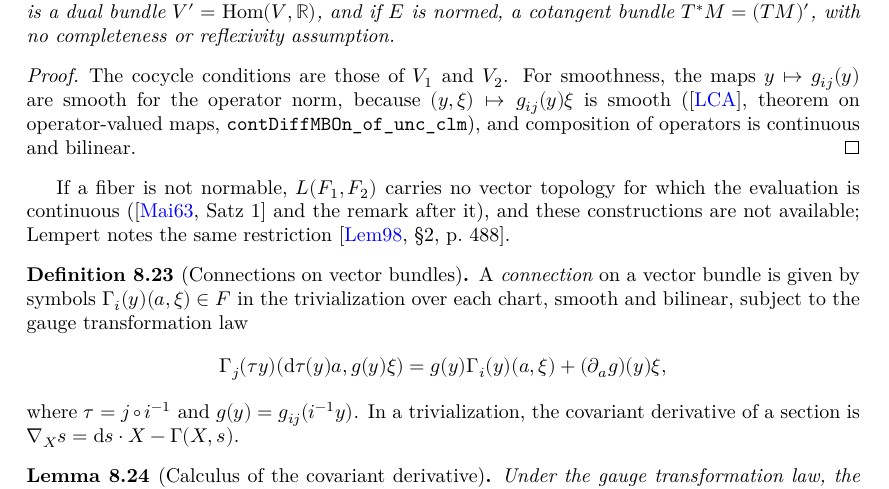
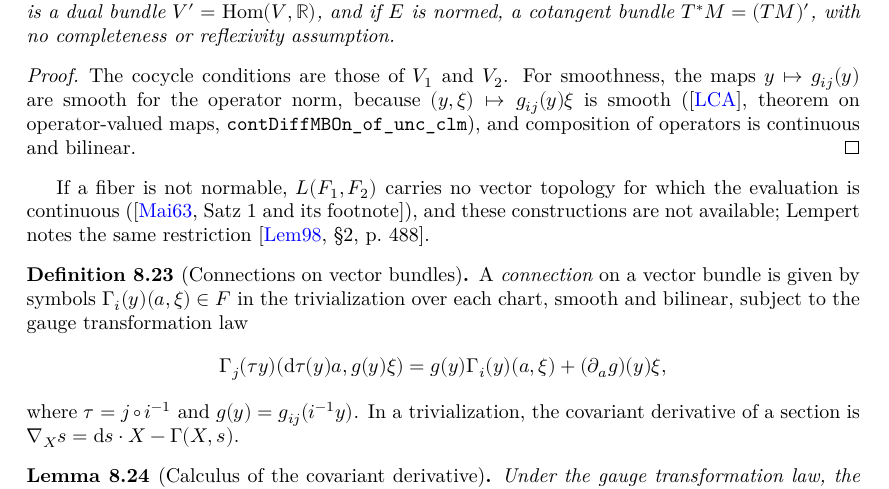
Before and after one commit to glaroton/LCManifolds, a LaTeX thesis (blueprint/src/print.tex, which reads blueprint/src/chapters/connections.tex): part of page 38 of 69, cut so that both start at the same text. Compiled offline with XeLaTeX.

Commit message:
Maissen: the extension to L(F₁, F₂) is the footnote to Satz 1
Co-Authored-By: Claude Opus 5.5 <noreply@anthropic.com>

```diff
--- a/blueprint/src/chapters/connections.tex
+++ b/blueprint/src/chapters/connections.tex
@@ -452,7 +452,8 @@ than over the atlas of the base.
 \end{proof}
 
 If a fiber is not normable, $L(F_1, F_2)$ carries no vector topology for which the evaluation is
-continuous (\cite[Satz 1]{Mai63} and the remark after it), and these constructions are not available; Lempert notes the same restriction
+continuous (\cite[Satz 1 and its footnote]{Mai63}), and these constructions are not available;
+Lempert notes the same restriction
 \cite[\S2, p.~488]{Lem98}.
 
 \begin{definition}[Connections on vector bundles]
```
Also changed, not shown: 1 other file.
